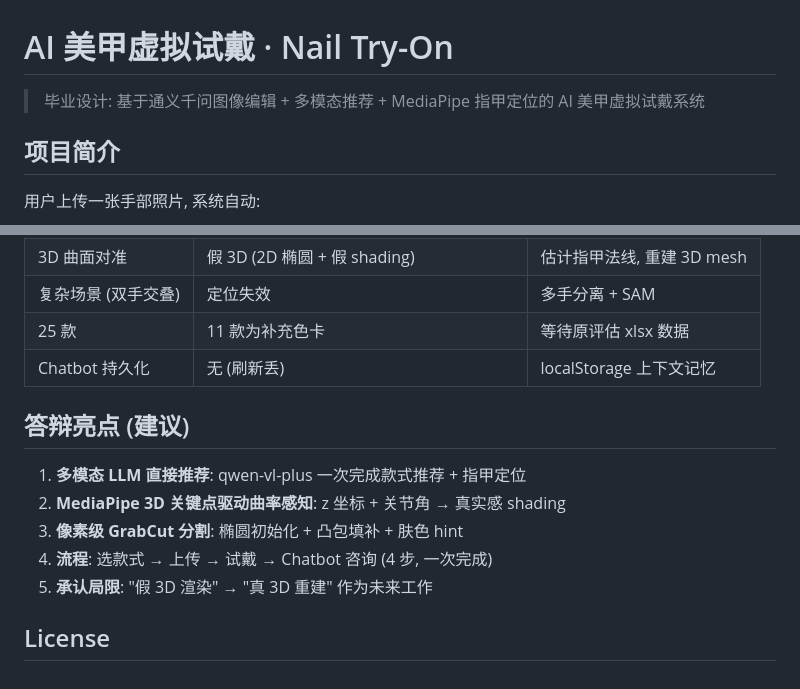
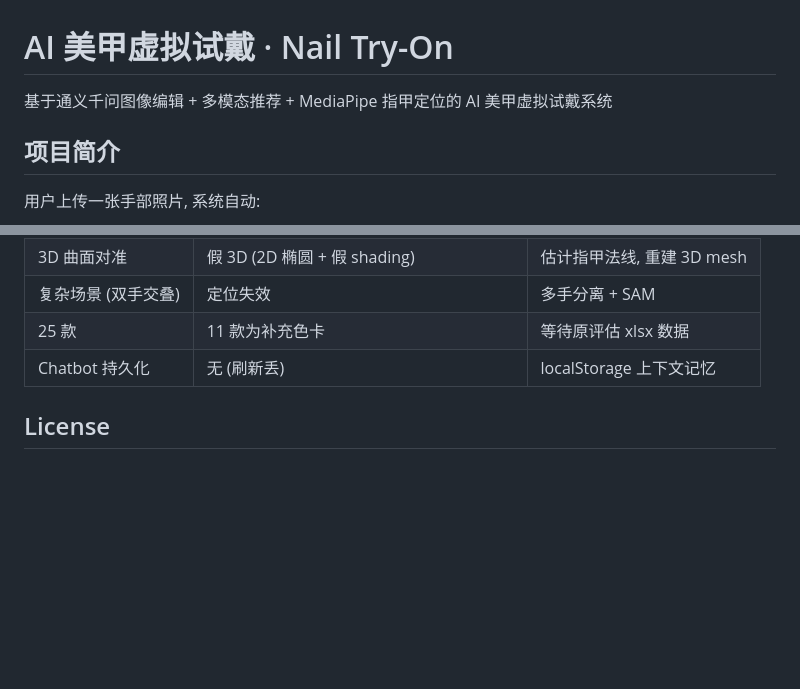
Before and after one commit to yingminwu82-glitch/ai, a Markdown page: README.md, 2 parts joined by grey strips. GitHub-like rendering; blank space fills up the shorter version.

```diff
--- a/README.md
+++ b/README.md
@@ -1,6 +1,6 @@
 # AI 美甲虚拟试戴 · Nail Try-On
 
-> 毕业设计: 基于通义千问图像编辑 + 多模态推荐 + MediaPipe 指甲定位的 AI 美甲虚拟试戴系统
+基于通义千问图像编辑 + 多模态推荐 + MediaPipe 指甲定位的 AI 美甲虚拟试戴系统
 
 ## 项目简介
 
@@ -150,12 +150,4 @@ nail-tryon/
 | 25 款 | 11 款为补充色卡 | 等待原评估 xlsx 数据 |
 | Chatbot 持久化 | 无 (刷新丢) | localStorage 上下文记忆 |
 
-## 答辩亮点 (建议)
-
-1. **多模态 LLM 直接推荐**: qwen-vl-plus 一次完成款式推荐 + 指甲定位
-2. **MediaPipe 3D 关键点驱动曲率感知**: z 坐标 + 关节角 → 真实感 shading
-3. **像素级 GrabCut 分割**: 椭圆初始化 + 凸包填补 + 肤色 hint
-4. **流程**: 选款式 → 上传 → 试戴 → Chatbot 咨询 (4 步, 一次完成)
-5. **承认局限**: "假 3D 渲染" → "真 3D 重建" 作为未来工作
-
 ## License
```
